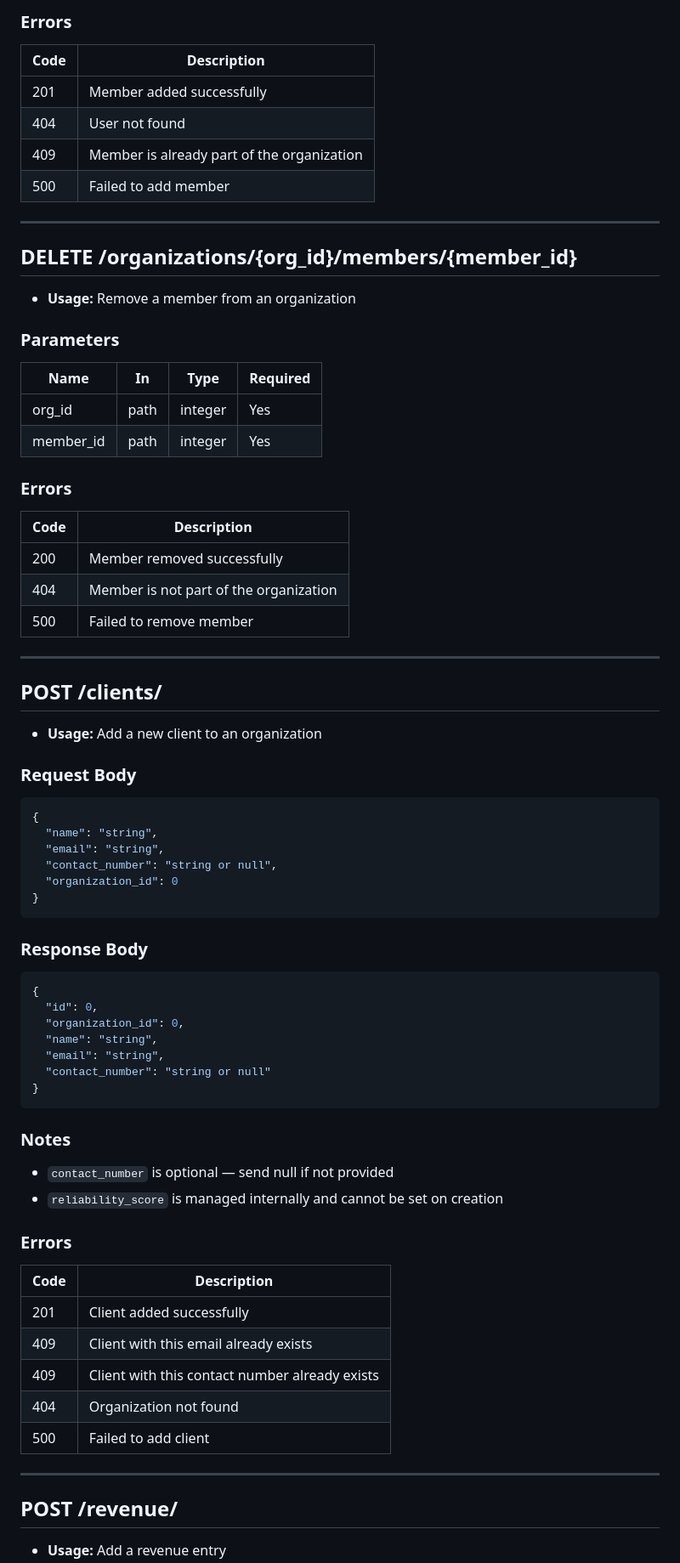
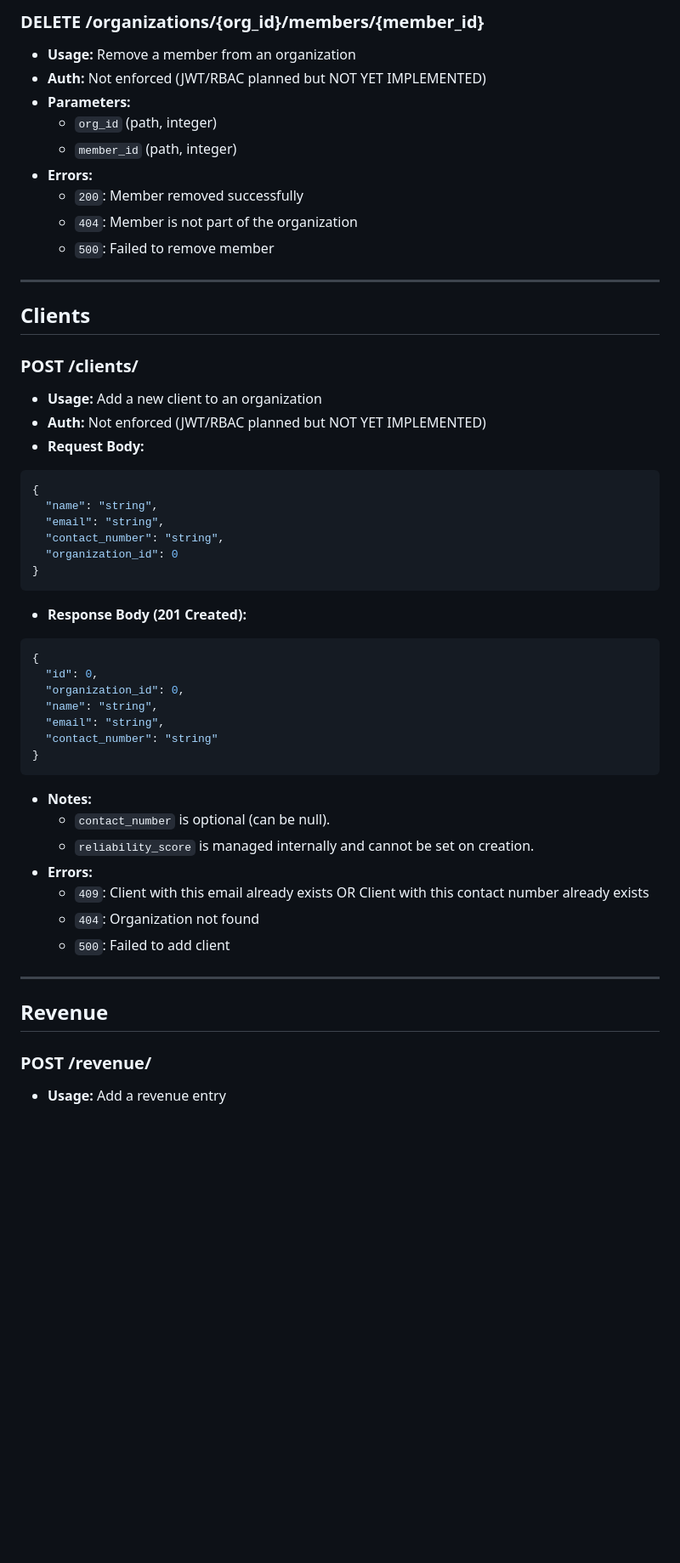
Before and after one commit to AliRazaDev241/risco, a Markdown page: api.md, the part around one of its changes. Shown at 85% size. Drawn GitHub-style; blank space fills up the shorter version.

````diff
--- a/api.md
+++ b/api.md
@@ -183,67 +182,52 @@
 
-### Errors
-| Code | Description |
-|------|-------------|
-| 201  | Member added successfully |
-| 404  | User not found |
-| 409  | Member is already part of the organization |
-| 500  | Failed to add member |
+### DELETE /organizations/{org_id}/members/{member_id}
+- **Usage:** Remove a member from an organization
+- **Auth:** Not enforced (JWT/RBAC planned but NOT YET IMPLEMENTED)
+- **Parameters:**
+  - `org_id` (path, integer)
+  - `member_id` (path, integer)
+- **Errors:**
+  - `200`: Member removed successfully
+  - `404`: Member is not part of the organization
+  - `500`: Failed to remove member
 
 ---
 
-## DELETE /organizations/{org_id}/members/{member_id}
-- **Usage:** Remove a member from an organization
-### Parameters
-| Name      | In   | Type    | Required |
-|-----------|------|---------|----------|
-| org_id    | path | integer | Yes      |
-| member_id | path | integer | Yes      |
+## Clients
 
-### Errors
-| Code | Description |
-|------|-------------|
-| 200  | Member removed successfully |
-| 404  | Member is not part of the organization |
-| 500  | Failed to remove member |
-
----
-
-## POST /clients/
+### POST /clients/
 - **Usage:** Add a new client to an organization
-### Request Body
+- **Auth:** Not enforced (JWT/RBAC planned but NOT YET IMPLEMENTED)
+- **Request Body:**
 ```json
 {
   "name": "string",
   "email": "string",
-  "contact_number": "string or null",
+  "contact_number": "string",
   "organization_id": 0
 }
 ```
-
-### Response Body
+- **Response Body (201 Created):**
 ```json
 {
   "id": 0,
   "organization_id": 0,
   "name": "string",
   "email": "string",
-  "contact_number": "string or null"
+  "contact_number": "string"
 }
 ```
-
-### Notes
-- `contact_number` is optional — send null if not provided
-- `reliability_score` is managed internally and cannot be set on creation
-### Errors
-| Code | Description |
-|------|-------------|
-| 201  | Client added successfully |
-| 409  | Client with this email already exists |
-| 409  | Client with this contact number already exists |
-| 404  | Organization not found |
-| 500  | Failed to add client |
+- **Notes:**
+  - `contact_number` is optional (can be null).
+  - `reliability_score` is managed internally and cannot be set on creation.
+- **Errors:**
+  - `409`: Client with this email already exists OR Client with this contact number already exists
+  - `404`: Organization not found
+  - `500`: Failed to add client
 
 ---
 
-## POST /revenue/
+## Revenue
+
+### POST /revenue/
 - **Usage:** Add a revenue entry
````
Also changed, not shown: other parts of api.md (+231 -296 lines), architecture.md (added, +73 -0 lines), prd.md (added, +37 -0 lines).
